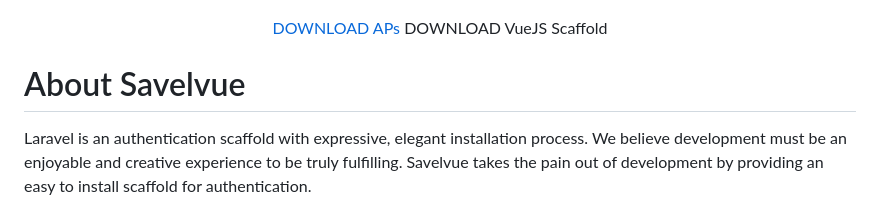
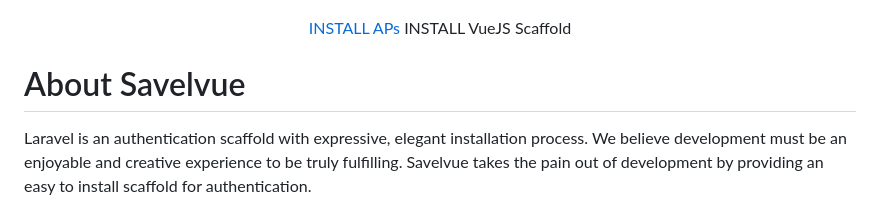
Before and after one commit to KEVINAMAYI/savelvue, a Markdown page: README.md, the part around the change. GitHub-like rendering.

Commit message:
Modified names for installation

```diff
--- a/README.md
+++ b/README.md
@@ -4,8 +4,8 @@
 
 
 <p align='center'>
-   <a href="#apis">DOWNLOAD APs</a></br>
-   <a>DOWNLOAD VueJS Scaffold</a>
+   <a href="#apis">INSTALL APs</a></br>
+   <a>INSTALL VueJS Scaffold</a>
 </p>
 
 
```
